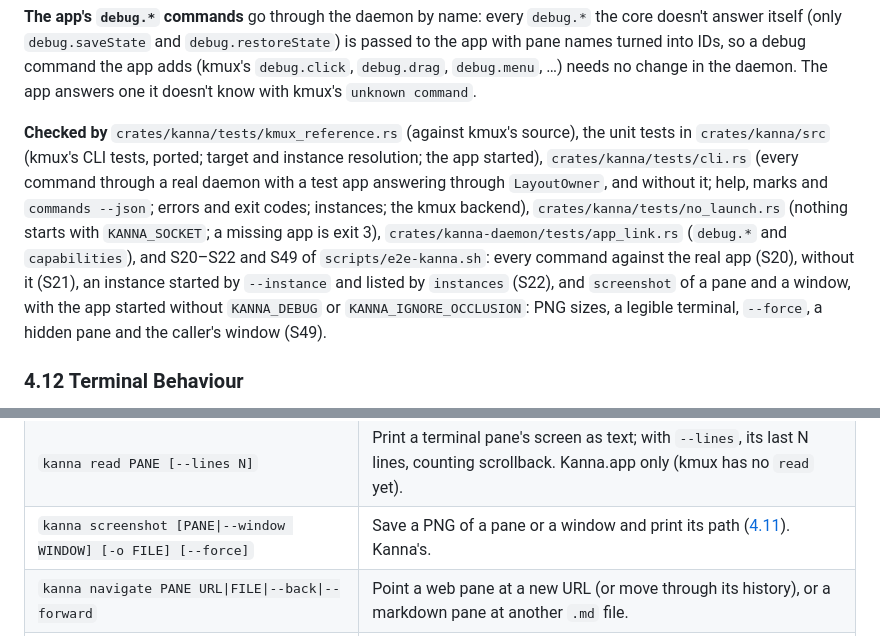
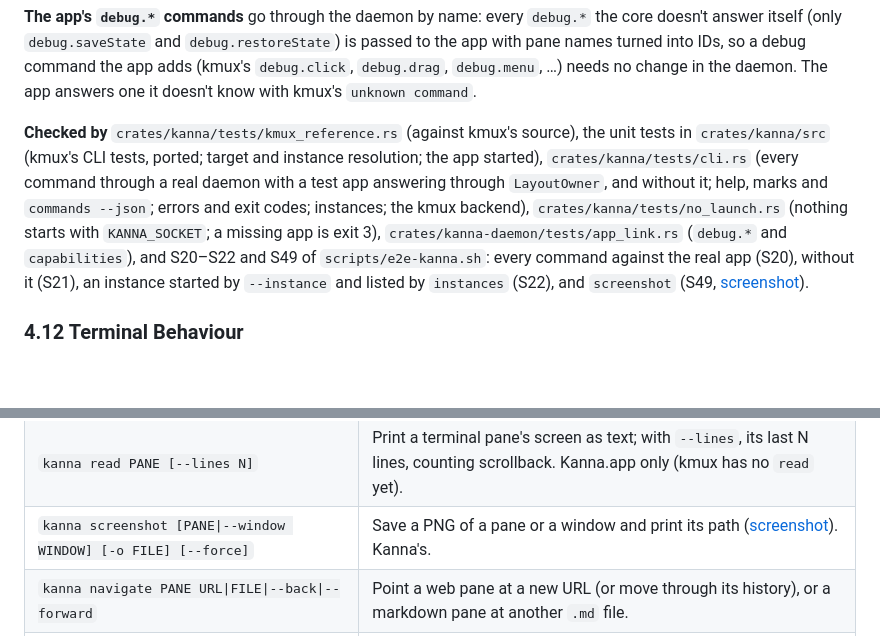
Before and after one commit to jemdiggity/kanna-v4, a Markdown page: docs/kanna-spec.md, 2 parts joined by grey strips. GitHub-like rendering; blank space fills up the shorter version.

```diff
--- a/docs/kanna-spec.md
+++ b/docs/kanna-spec.md
@@ -743,7 +742,7 @@ sequenceDiagram
 
 **The app's `debug.*` commands** go through the daemon by name: every `debug.*` the core doesn't answer itself (only `debug.saveState` and `debug.restoreState`) is passed to the app with pane names turned into IDs, so a debug command the app adds (kmux's `debug.click`, `debug.drag`, `debug.menu`, …) needs no change in the daemon. The app answers one it doesn't know with kmux's `unknown command`.
 
-**Checked by** `crates/kanna/tests/kmux_reference.rs` (against kmux's source), the unit tests in `crates/kanna/src` (kmux's CLI tests, ported; target and instance resolution; the app started), `crates/kanna/tests/cli.rs` (every command through a real daemon with a test app answering through `LayoutOwner`, and without it; help, marks and `commands --json`; errors and exit codes; instances; the kmux backend), `crates/kanna/tests/no_launch.rs` (nothing starts with `KANNA_SOCKET`; a missing app is exit 3), `crates/kanna-daemon/tests/app_link.rs` (`debug.*` and `capabilities`), and S20–S22 and S49 of `scripts/e2e-kanna.sh`: every command against the real app (S20), without it (S21), an instance started by `--instance` and listed by `instances` (S22), and `screenshot` of a pane and a window, with the app started without `KANNA_DEBUG` or `KANNA_IGNORE_OCCLUSION`: PNG sizes, a legible terminal, `--force`, a hidden pane and the caller's window (S49).
+**Checked by** `crates/kanna/tests/kmux_reference.rs` (against kmux's source), the unit tests in `crates/kanna/src` (kmux's CLI tests, ported; target and instance resolution; the app started), `crates/kanna/tests/cli.rs` (every command through a real daemon with a test app answering through `LayoutOwner`, and without it; help, marks and `commands --json`; errors and exit codes; instances; the kmux backend), `crates/kanna/tests/no_launch.rs` (nothing starts with `KANNA_SOCKET`; a missing app is exit 3), `crates/kanna-daemon/tests/app_link.rs` (`debug.*` and `capabilities`), and S20–S22 and S49 of `scripts/e2e-kanna.sh`: every command against the real app (S20), without it (S21), an instance started by `--instance` and listed by `instances` (S22), and `screenshot` (S49, [screenshot](specs/screenshot.md#3-how-its-built)).
 
 ### 4.12 Terminal Behaviour
 
@@ -991,7 +990,7 @@ The kmux adapter maps these one-to-one onto the [kmux control protocol](https://
 | `kanna send PANE TEXT` | Type text into a terminal pane. |
 | `kanna send-key PANE KEY...` | Press keys in a terminal pane: `kanna send-key agent down down return`, `kanna send-key server ctrl+c`. Kanna's (kmux has no `send-key` yet). |
 | `kanna read PANE [--lines N]` | Print a terminal pane's screen as text; with `--lines`, its last N lines, counting scrollback. Kanna.app only (kmux has no `read` yet). |
-| `kanna screenshot [PANE\|--window WINDOW] [-o FILE] [--force]` | Save a PNG of a pane or a window and print its path ([4.11](#411-the-kanna-cli)). Kanna's. |
+| `kanna screenshot [PANE\|--window WINDOW] [-o FILE] [--force]` | Save a PNG of a pane or a window and print its path ([screenshot](specs/screenshot.md)). Kanna's. |
 | `kanna navigate PANE URL\|FILE\|--back\|--forward` | Point a web pane at a new URL (or move through its history), or a markdown pane at another `.md` file. |
 | `kanna capabilities` | Show what the running mux supports (and, for Kanna, whether the app is attached). |
 | `kanna instances` | For developing Kanna: list the running instances of every channel ([4.11](#411-the-kanna-cli)). |
```
Also changed, not shown: other parts of docs/kanna-spec.md (+3 -4 lines), docs/specs/screenshot.md (added, +63 -0 lines), docs/specs/screenshot-pane.png (added), docs/specs/screenshot-window.png (added).
